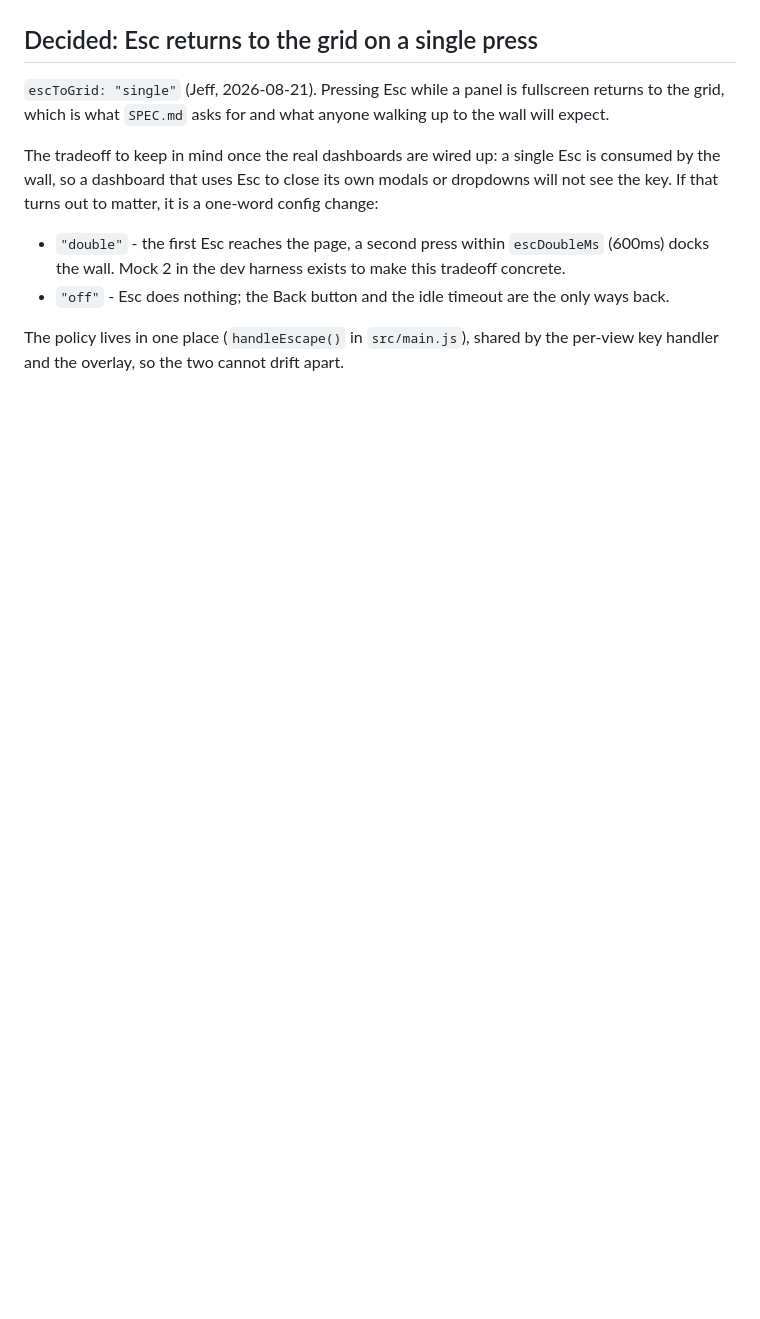
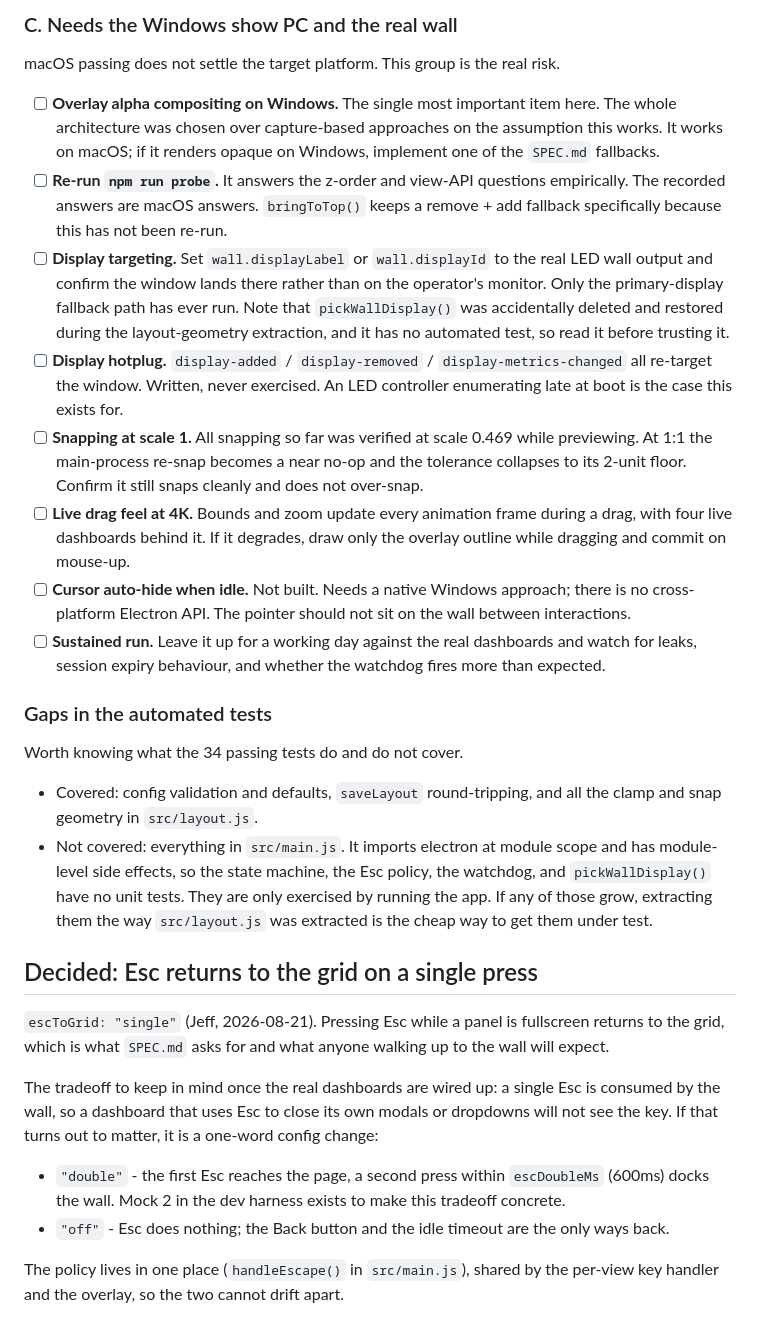
Before and after one commit to Potion/wallwright, a Markdown page: docs/validation.md, the part around one of its changes. Drawn GitHub-style; blank space fills up the shorter version.

```diff
--- a/docs/validation.md
+++ b/docs/validation.md
@@ -194,3 +235,49 @@ and hands.
+### C. Needs the Windows show PC and the real wall
+
+macOS passing does not settle the target platform. This group is the real risk.
+
+- [ ] **Overlay alpha compositing on Windows.** The single most important item
+      here. The whole architecture was chosen over capture-based approaches on
+      the assumption this works. It works on macOS; if it renders opaque on
+      Windows, implement one of the `SPEC.md` fallbacks.
+- [ ] **Re-run `npm run probe`.** It answers the z-order and view-API questions
+      empirically. The recorded answers are macOS answers. `bringToTop()` keeps a
+      remove + add fallback specifically because this has not been re-run.
+- [ ] **Display targeting.** Set `wall.displayLabel` or `wall.displayId` to the
+      real LED wall output and confirm the window lands there rather than on the
+      operator's monitor. Only the primary-display fallback path has ever run.
+      Note that `pickWallDisplay()` was accidentally deleted and restored during
+      the layout-geometry extraction, and it has no automated test, so read it
+      before trusting it.
+- [ ] **Display hotplug.** `display-added` / `display-removed` /
+      `display-metrics-changed` all re-target the window. Written, never
+      exercised. An LED controller enumerating late at boot is the case this
+      exists for.
+- [ ] **Snapping at scale 1.** All snapping so far was verified at scale 0.469
+      while previewing. At 1:1 the main-process re-snap becomes a near no-op and
+      the tolerance collapses to its 2-unit floor. Confirm it still snaps
+      cleanly and does not over-snap.
+- [ ] **Live drag feel at 4K.** Bounds and zoom update every animation frame
+      during a drag, with four live dashboards behind it. If it degrades, draw
+      only the overlay outline while dragging and commit on mouse-up.
+- [ ] **Cursor auto-hide when idle.** Not built. Needs a native Windows
+      approach; there is no cross-platform Electron API. The pointer should not
+      sit on the wall between interactions.
+- [ ] **Sustained run.** Leave it up for a working day against the real
+      dashboards and watch for leaks, session expiry behaviour, and whether the
+      watchdog fires more than expected.
+
+### Gaps in the automated tests
+
+Worth knowing what the 34 passing tests do and do not cover.
+
+- Covered: config validation and defaults, `saveLayout` round-tripping, and all
+  the clamp and snap geometry in `src/layout.js`.
+- Not covered: everything in `src/main.js`. It imports electron at module scope
+  and has module-level side effects, so the state machine, the Esc policy, the
+  watchdog, and `pickWallDisplay()` have no unit tests. They are only exercised
+  by running the app. If any of those grow, extracting them the way
+  `src/layout.js` was extracted is the cheap way to get them under test.
 
 ## Decided: Esc returns to the grid on a single press
 
```
Also changed, not shown: other parts of docs/validation.md (+70 -29 lines), AGENTS.md (+6 -4 lines).
